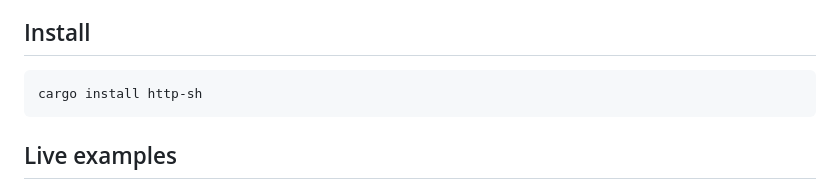
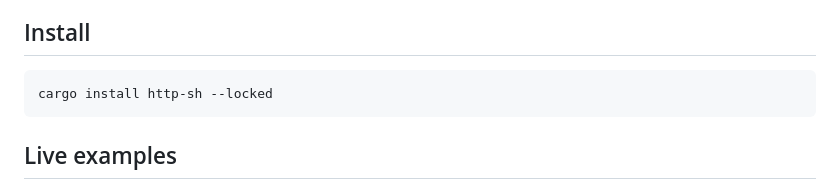
Before and after one commit to cablehead/http-sh, a Markdown page: README.md, the part around the change. Drawn GitHub-style.

Commit message:
docs: README

````diff
--- a/README.md
+++ b/README.md
@@ -7,7 +7,7 @@ Nushell to POSIX, this project has a cousin called
 ## Install
 
 ```bash
-cargo install http-sh
+cargo install http-sh --locked
 ```
 
 ## Live examples
````
